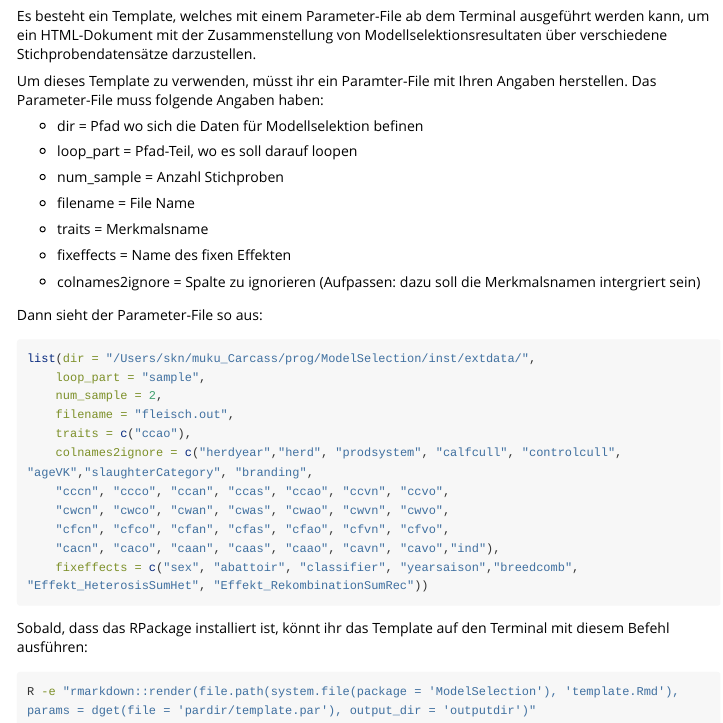
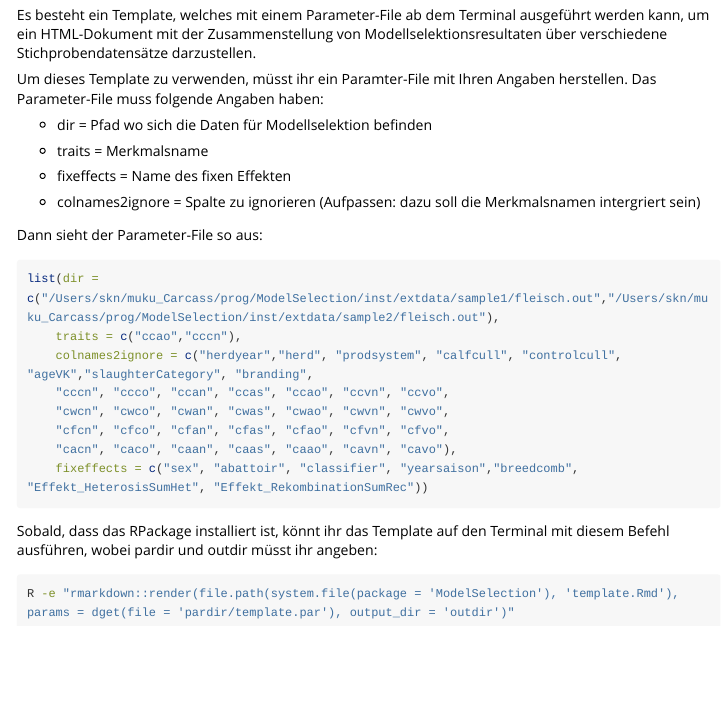
Before and after one commit to sknqualitasag/ModelSelection, an R Markdown document (vignettes/carcass_collect_stepAIC_results.Rmd): the page in a window 1100 px wide, from 1530 px down before the commit and from 1510 px down after it, so that both start at the same text. Rendered offline with R 4.5, knitr and Pandoc, with nearby package versions; some code elsewhere in the file could not run offline; long lines of code are wrapped.

Commit message:
optimize template

````diff
--- a/vignettes/carcass_collect_stepAIC_results.Rmd
+++ b/vignettes/carcass_collect_stepAIC_results.Rmd
@@ -82,13 +81,7 @@ Es besteht ein Template, welches mit einem Parameter-File ab dem Terminal ausgef
 
 Um dieses Template zu verwenden, müsst ihr ein Paramter-File mit Ihren Angaben herstellen. Das Parameter-File muss folgende Angaben haben:
 
-* dir = Pfad wo sich die Daten für Modellselektion befinen
-
-* loop_part = Pfad-Teil, wo es soll darauf loopen
-
-* num_sample = Anzahl Stichproben
-
-* filename = File Name
+* dir = Pfad wo sich die Daten für Modellselektion befinden
 
 * traits = Merkmalsname
 
@@ -99,21 +92,18 @@ Um dieses Template zu verwenden, müsst ihr ein Paramter-File mit Ihren Angaben
 Dann sieht der Parameter-File so aus:
 
 ```{r, eval=FALSE}
-list(dir = "/Users/skn/muku_Carcass/prog/ModelSelection/inst/extdata/",
-    loop_part = "sample",
-    num_sample = 2,
-    filename = "fleisch.out",
-    traits = c("ccao"),
+list(dir = c("/Users/skn/muku_Carcass/prog/ModelSelection/inst/extdata/sample1/fleisch.out","/Users/skn/muku_Carcass/prog/ModelSelection/inst/extdata/sample2/fleisch.out"),
+    traits = c("ccao","cccn"),
     colnames2ignore = c("herdyear","herd", "prodsystem", "calfcull", "controlcull", "ageVK","slaughterCategory", "branding",
     "cccn", "ccco", "ccan", "ccas", "ccao", "ccvn", "ccvo",
     "cwcn", "cwco", "cwan", "cwas", "cwao", "cwvn", "cwvo",
     "cfcn", "cfco", "cfan", "cfas", "cfao", "cfvn", "cfvo",
-    "cacn", "caco", "caan", "caas", "caao", "cavn", "cavo","ind"),
+    "cacn", "caco", "caan", "caas", "caao", "cavn", "cavo"),
     fixeffects = c("sex", "abattoir", "classifier", "yearsaison","breedcomb", "Effekt_HeterosisSumHet", "Effekt_RekombinationSumRec"))
 ```
 
-Sobald, dass das RPackage installiert ist, könnt ihr das Template auf den Terminal mit diesem Befehl ausführen:
+Sobald, dass das RPackage installiert ist, könnt ihr das Template auf den Terminal mit diesem Befehl ausführen, wobei pardir und outdir müsst ihr angeben:
 
 ```{bash, eval=FALSE}
-R -e "rmarkdown::render(file.path(system.file(package = 'ModelSelection'), 'template.Rmd'), params = dget(file = 'pardir/template.par'), output_dir = 'outputdir')"
+R -e "rmarkdown::render(file.path(system.file(package = 'ModelSelection'), 'template.Rmd'), params = dget(file = 'pardir/template.par'), output_dir = 'outdir')"
 ```
````
Also changed, not shown: inst/template.Rmd (+1 -12 lines), vignettes/carcass_collect_stepAIC_results.Rmd (3 more changed lines), 3 other files.
